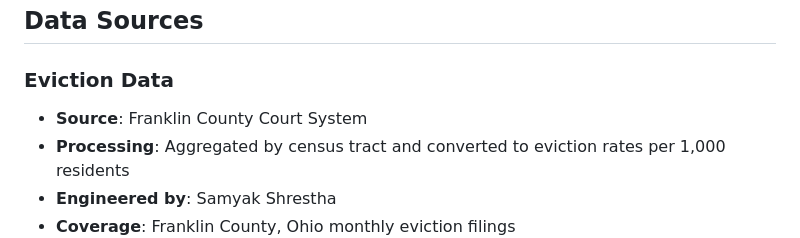
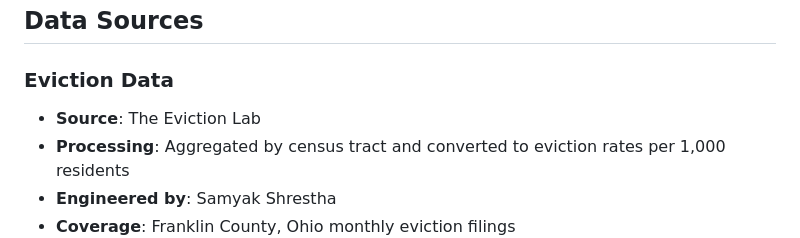
Before and after one commit to samyakshr/franklin-county-homelessnessrisk-analysis, a Markdown page: README.md, the part around the change. Drawn GitHub-style.

Commit message:
source update

```diff
--- a/README.md
+++ b/README.md
@@ -49,7 +49,7 @@ This analysis provides insights for organizations like Smart Columbus and other
 ## Data Sources
 
 ### Eviction Data
-- **Source**: Franklin County Court System
+- **Source**: The Eviction Lab
 - **Processing**: Aggregated by census tract and converted to eviction rates per 1,000 residents
 - **Engineered by**: Samyak Shrestha
 - **Coverage**: Franklin County, Ohio monthly eviction filings
```
